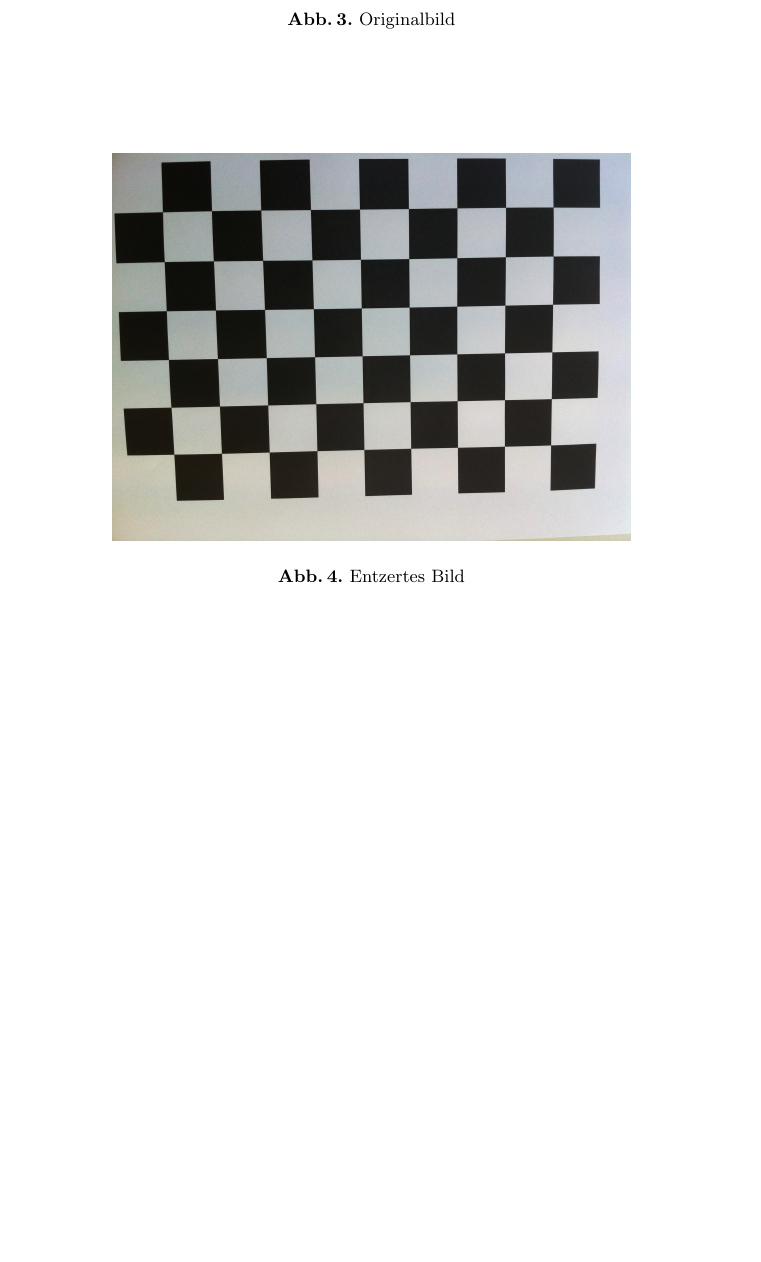
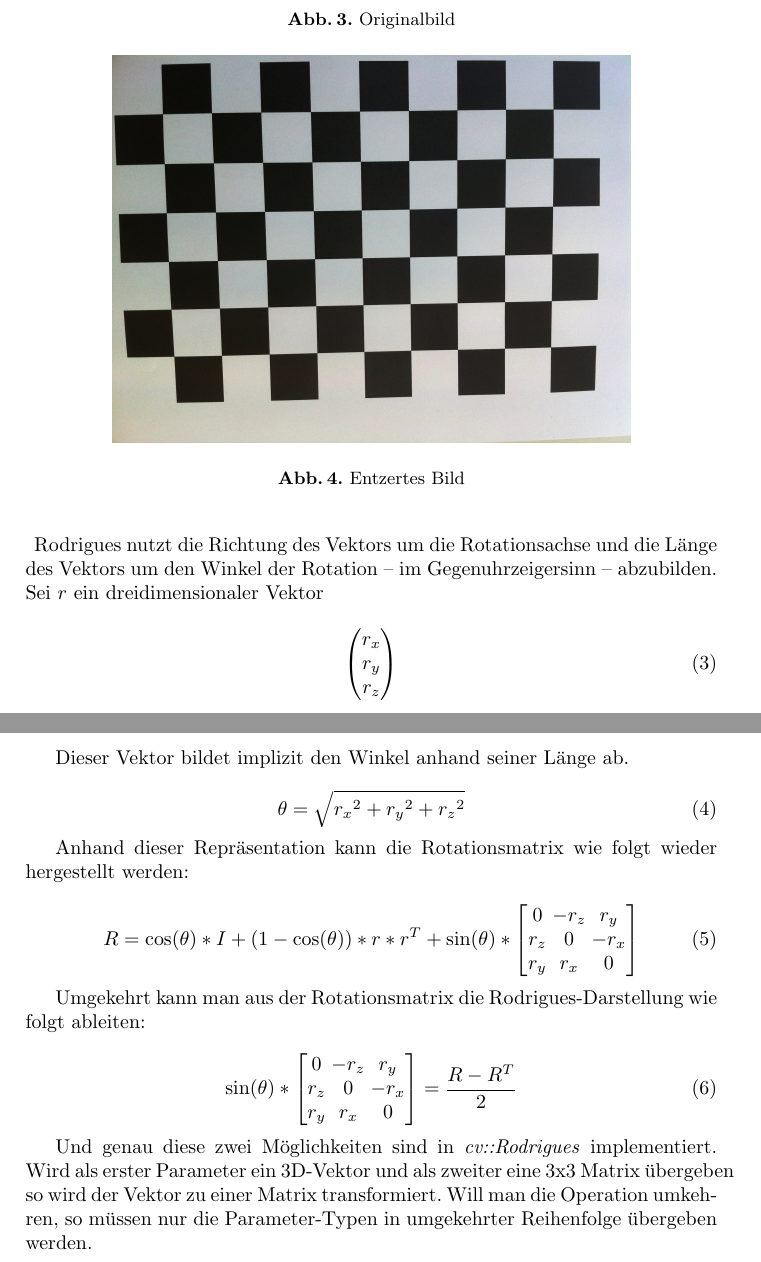
Before and after one commit to matoilic/ardoor, a LaTeX document (Documentation/positionsbestimmung.tex): part of page 6 of 6 before the commit and two parts of pages 6 and 7 of 7 after it, the two joined at a grey line, cut so that both start at the same text, the shorter picture padded with empty space. Compiled offline with pdfLaTeX.

Commit message:
rodrigues

```diff
--- a/Documentation/positionsbestimmung.tex
+++ b/Documentation/positionsbestimmung.tex
@@ -125,6 +125,45 @@ Da \textit{cv::findChessboardCorners} nur die ungefähre Position der Eckpunkte
 solvePnP beschreiben
 
 \subsection{Rotation}
-Rodrigues beschreiben
+Eine 3x3 Matrix ist die geläufigste Methode wenn es darum geht eine Rotation im Raum zu vollziehen. Multipliziert man den Vektor mit der Matrix welche die entsprechenden Parameter enthält, so erhält man als Resultat den rotierten Vektor. Der Nachteil dabei ist, dass man für die Rotation jeder Achse andere Parameter der Matrix anpassen muss. Man kann die drei Matritzen zu einer zusammenfassen, jedoch wird die Prozedur dadurch noch unübersichtlicher. Da die Rotationsmatritzen nur drei Freiheitsgrade haben, ist der Gedanke nahe die Informationen in einen Vektor anbzubilden. Und genau hier setzt die in OpenCV implementierte Rodrigues Transformatin an. Nich nur für uns Menschen ist ein Vektor einfacher lesbar, auch für numerische optimierungen ist es einfacher mit einem Drei-Komponenten-Vektor zu arbeiten als mit einer 3x3 Matrix.
+
+\paragraph{}
+Rodrigues nutzt die Richtung des Vektors um die Rotationsachse und die Länge des Vektors um den Winkel der Rotation – im Gegenuhrzeigersinn – abzubilden. Sei $r$ ein dreidimensionaler Vektor
+
+\begin{equation}
+\begin{pmatrix} r_x \\ r_y \\ r_z \end{pmatrix}
+\end{equation}
+
+Dieser Vektor bildet implizit den Winkel anhand seiner Länge ab.
+
+\begin{equation}
+\theta = \sqrt{{r_x}^2 + {r_y}^2 + {r_z}^2}
+\end{equation}
+
+Anhand dieser Repräsentation kann die Rotationsmatrix wie folgt wieder hergestellt werden:
+
+\begin{equation}
+R = \cos(\theta) * I + (1 - \cos(\theta)) * r * r^T + \sin(\theta) *
+\begin{bmatrix}
+0 & -r_z & r_y \\
+r_z & 0 & -r_x \\
+r_y & r_x & 0
+\end{bmatrix}
+\end{equation}
+
+Umgekehrt kann man aus der Rotationsmatrix die Rodrigues-Darstellung wie folgt ableiten:
+
+\begin{equation}
+\sin(\theta) *
+\begin{bmatrix}
+0 & -r_z & r_y \\
+r_z & 0 & -r_x \\
+r_y & r_x & 0
+\end{bmatrix}
+=
+\frac{R - R^T}{2}
+\end{equation}
+
+Und genau diese zwei Möglichkeiten sind in \textit{cv::Rodrigues} implementiert. Wird als erster Parameter ein 3D-Vektor und als zweiter eine 3x3 Matrix übergeben so wird der Vektor zu einer Matrix transformiert. Will man die Operation umkehren, so müssen nur die Parameter-Typen in umgekehrter Reihenfolge übergeben werden.
 
 \end{document}
```
